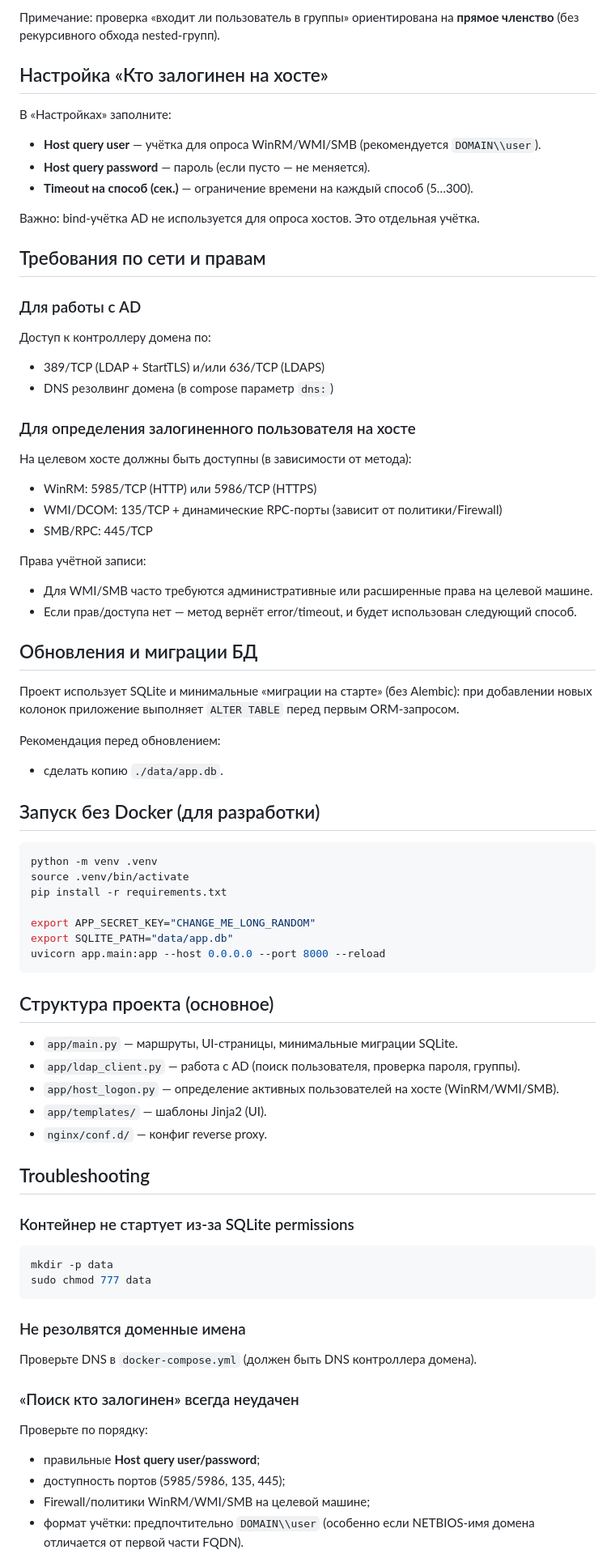
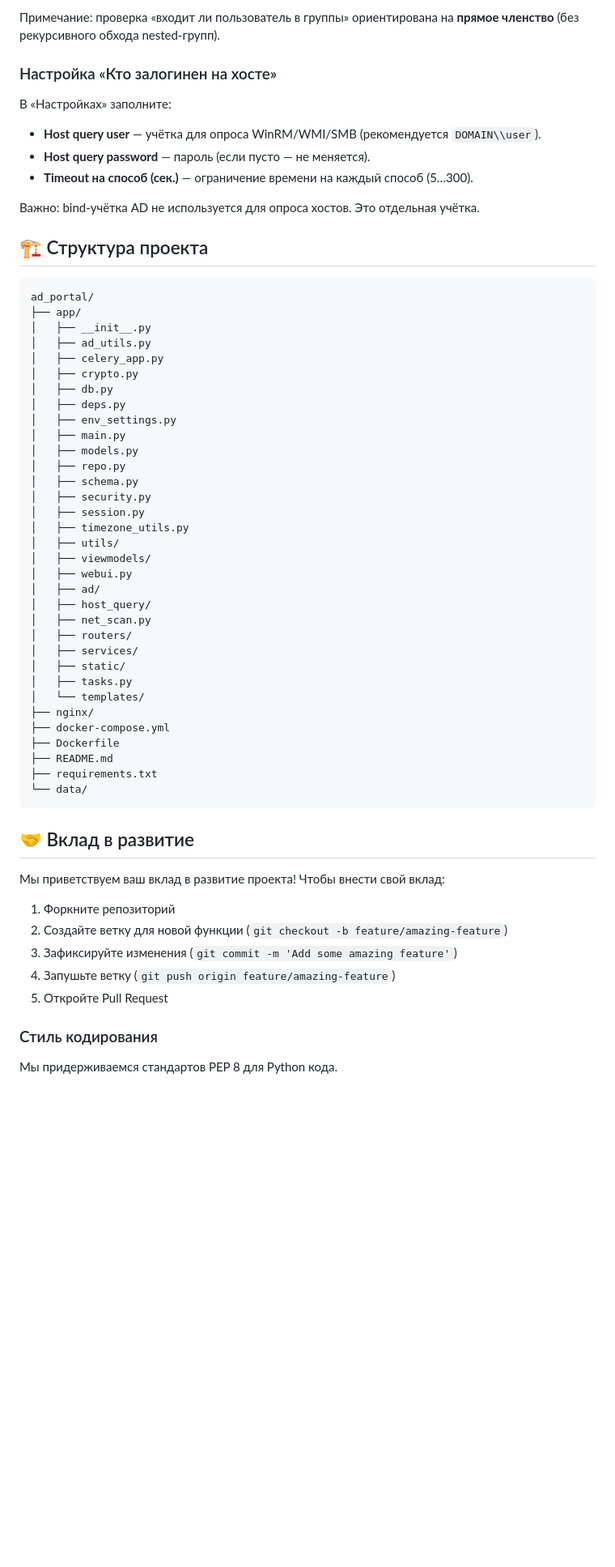
Before and after one commit to lonelywolf1981/ad_portal, a Markdown page: README.md, the part around one of its changes. Shown at 81% size. Rendered like a GitHub page; blank space fills up the shorter version.

````diff
--- a/README.md
+++ b/README.md
@@ -119,7 +159,7 @@ docker compose up -d --build
 
 Примечание: проверка «входит ли пользователь в группы» ориентирована на **прямое членство** (без рекурсивного обхода nested‑групп).
 
-## Настройка «Кто залогинен на хосте»
+### Настройка «Кто залогинен на хосте»
 
 В «Настройках» заполните:
 - **Host query user** — учётка для опроса WinRM/WMI/SMB (рекомендуется `DOMAIN\\user`).
@@ -128,63 +168,55 @@ docker compose up -d --build
 
 Важно: bind‑учётка AD не используется для опроса хостов. Это отдельная учётка.
 
-## Требования по сети и правам
+## 🏗️ Структура проекта
 
-### Для работы с AD
-Доступ к контроллеру домена по:
-- 389/TCP (LDAP + StartTLS) и/или 636/TCP (LDAPS)
-- DNS резолвинг домена (в compose параметр `dns:`)
-
-### Для определения залогиненного пользователя на хосте
-На целевом хосте должны быть доступны (в зависимости от метода):
-- WinRM: 5985/TCP (HTTP) или 5986/TCP (HTTPS)
-- WMI/DCOM: 135/TCP + динамические RPC‑порты (зависит от политики/Firewall)
-- SMB/RPC: 445/TCP
-
-Права учётной записи:
-- Для WMI/SMB часто требуются административные или расширенные права на целевой машине.
-- Если прав/доступа нет — метод вернёт error/timeout, и будет использован следующий способ.
-
-## Обновления и миграции БД
-Проект использует SQLite и минимальные «миграции на старте» (без Alembic): при добавлении новых колонок приложение выполняет `ALTER TABLE` перед первым ORM‑запросом.
-
-Рекомендация перед обновлением:
-- сделать копию `./data/app.db`.
-
-## Запуск без Docker (для разработки)
-
-```bash
-python -m venv .venv
-source .venv/bin/activate
-pip install -r requirements.txt
-
-export APP_SECRET_KEY="CHANGE_ME_LONG_RANDOM"
-export SQLITE_PATH="data/app.db"
-uvicorn app.main:app --host 0.0.0.0 --port 8000 --reload
+```
+ad_portal/
+├── app/
+│   ├── __init__.py
+│   ├── ad_utils.py
+│   ├── celery_app.py
+│   ├── crypto.py
+│   ├── db.py
+│   ├── deps.py
+│   ├── env_settings.py
+│   ├── main.py
+│   ├── models.py
+│   ├── repo.py
+│   ├── schema.py
+│   ├── security.py
+│   ├── session.py
+│   ├── timezone_utils.py
+│   ├── utils/
+│   ├── viewmodels/
+│   ├── webui.py
+│   ├── ad/
+│   ├── host_query/
+│   ├── net_scan.py
+│   ├── routers/
+│   ├── services/
+│   ├── static/
+│   ├── tasks.py
+│   └── templates/
+├── nginx/
+├── docker-compose.yml
+├── Dockerfile
+├── README.md
+├── requirements.txt
+└── data/
 ```
 
-## Структура проекта (основное)
-- `app/main.py` — маршруты, UI‑страницы, минимальные миграции SQLite.
-- `app/ldap_client.py` — работа с AD (поиск пользователя, проверка пароля, группы).
-- `app/host_logon.py` — определение активных пользователей на хосте (WinRM/WMI/SMB).
-- `app/templates/` — шаблоны Jinja2 (UI).
-- `nginx/conf.d/` — конфиг reverse proxy.
+## 🤝 Вклад в развитие
 
-## Troubleshooting
+Мы приветствуем ваш вклад в развитие проекта! Чтобы внести свой вклад:
 
-### Контейнер не стартует из‑за SQLite permissions
-```bash
-mkdir -p data
-sudo chmod 777 data
-```
+1. Форкните репозиторий
+2. Создайте ветку для новой функции (`git checkout -b feature/amazing-feature`)
+3. Зафиксируйте изменения (`git commit -m 'Add some amazing feature'`)
+4. Запушьте ветку (`git push origin feature/amazing-feature`)
+5. Откройте Pull Request
 
-### Не резолвятся доменные имена
-Проверьте DNS в `docker-compose.yml` (должен быть DNS контроллера домена).
+### Стиль кодирования
 
-### «Поиск кто залогинен» всегда неудачен
-Проверьте по порядку:
-- правильные **Host query user/password**;
-- доступность портов (5985/5986, 135, 445);
-- Firewall/политики WinRM/WMI/SMB на целевой машине;
-- формат учётки: предпочтительно `DOMAIN\\user` (особенно если NETBIOS‑имя домена отличается от первой части FQDN).
+Мы придерживаемся стандартов PEP 8 для Python кода.
 
````
Also changed, not shown: other parts of README.md (+67 -16 lines).
